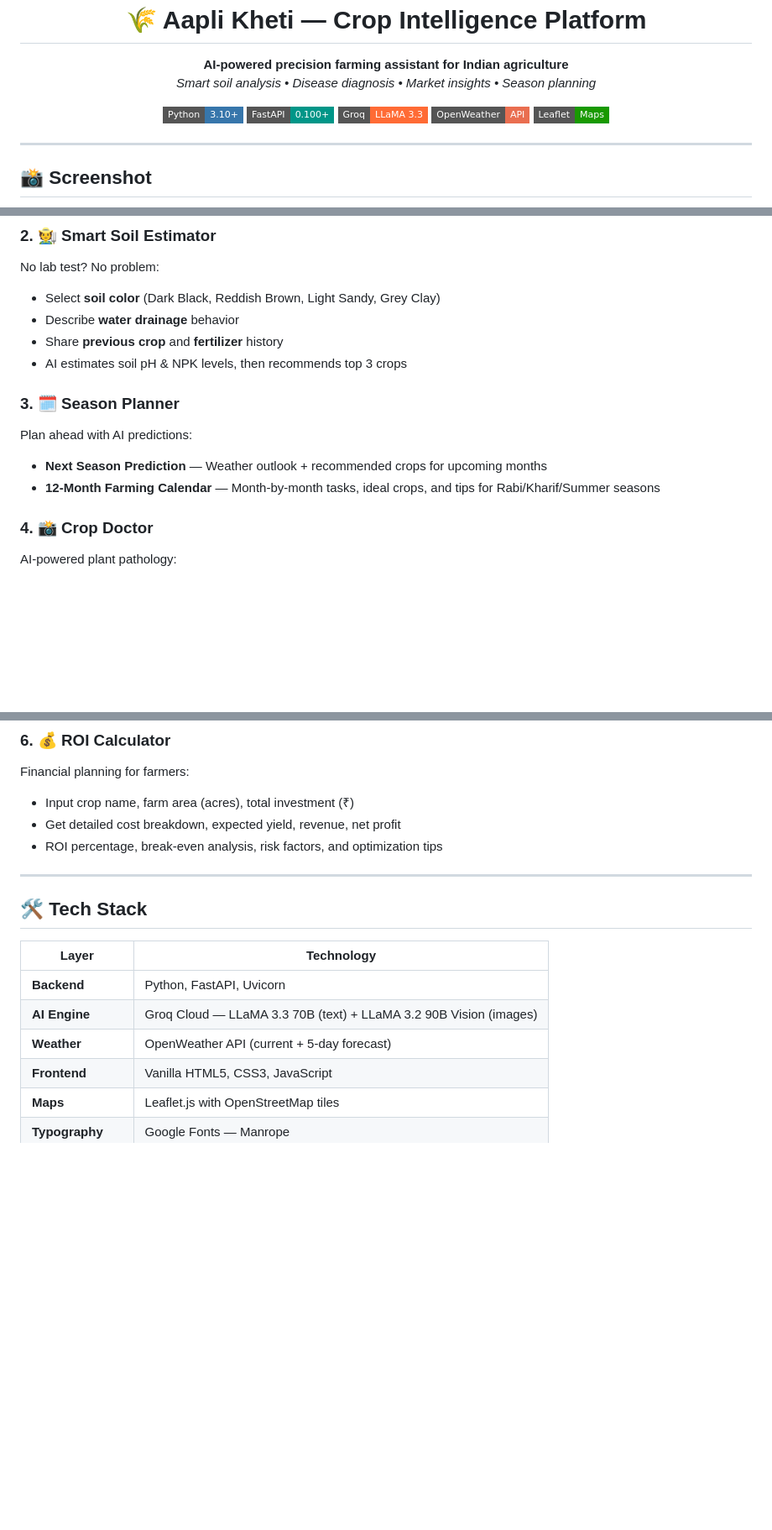
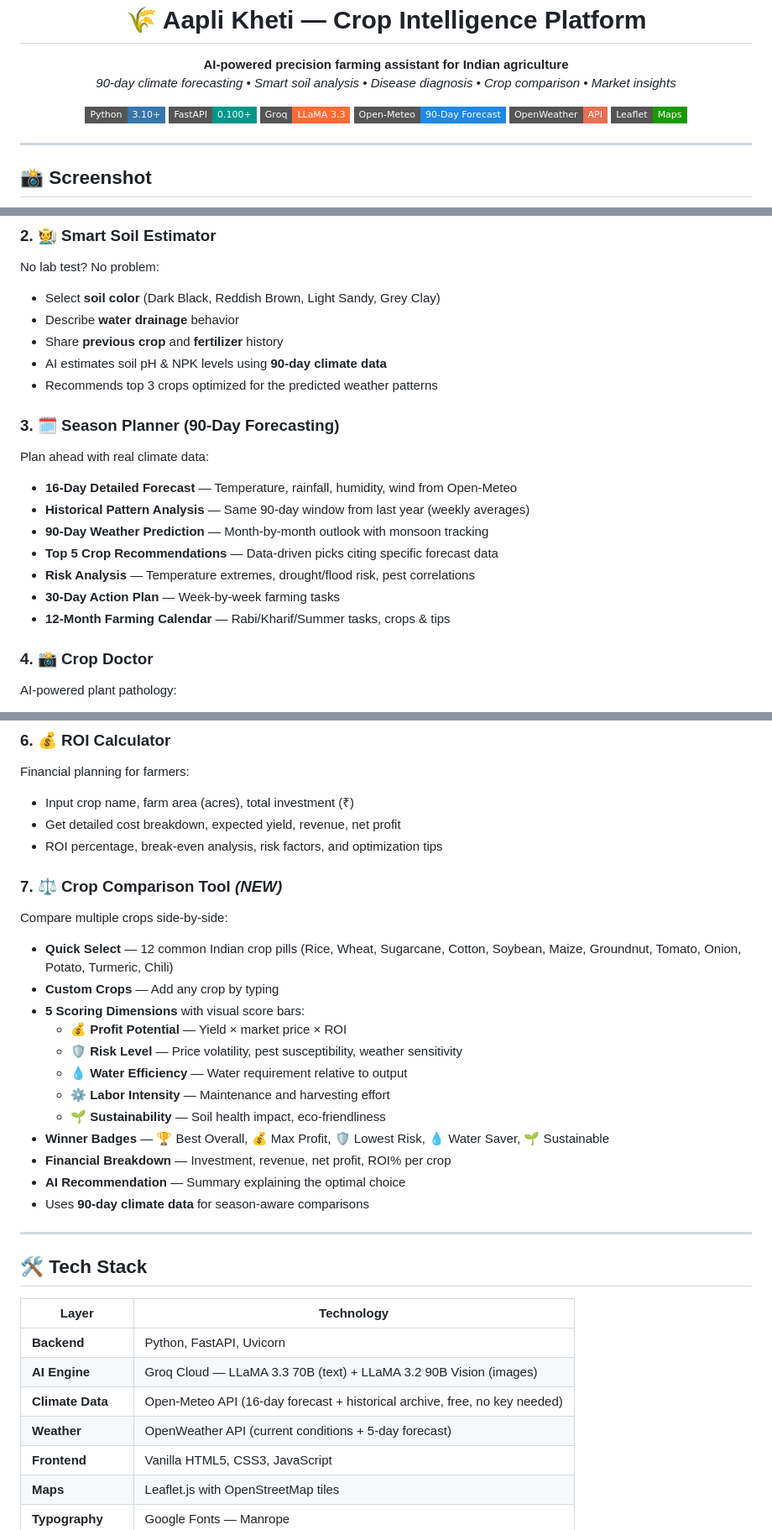
Before and after one commit to Ibrahim1224/Aapli-Kheti, a Markdown page: README.md, 3 parts joined by grey strips. Shown at 84% size. GitHub-like rendering; badges without logos; blank space fills up the shorter version.

Commit message:
docs: update README with 90-day forecasting, crop comparison tool, and climate data sources

```diff
--- a/README.md
+++ b/README.md
@@ -6,13 +6,14 @@
 
 <p align="center">
   <strong>AI-powered precision farming assistant for Indian agriculture</strong><br/>
-  <em>Smart soil analysis • Disease diagnosis • Market insights • Season planning</em>
+  <em>90-day climate forecasting • Smart soil analysis • Disease diagnosis • Crop comparison • Market insights</em>
 </p>
 
 <p align="center">
   <img src="https://img.shields.io/badge/Python-3.10+-3776AB?style=flat-square&logo=python&logoColor=white" alt="Python"/>
   <img src="https://img.shields.io/badge/FastAPI-0.100+-009688?style=flat-square&logo=fastapi&logoColor=white" alt="FastAPI"/>
   <img src="https://img.shields.io/badge/Groq-LLaMA_3.3-FF6B35?style=flat-square&logo=meta&logoColor=white" alt="Groq AI"/>
+  <img src="https://img.shields.io/badge/Open--Meteo-90--Day_Forecast-1E88E5?style=flat-square&logo=cloudfoundry&logoColor=white" alt="Open-Meteo"/>
   <img src="https://img.shields.io/badge/OpenWeather-API-E96E50?style=flat-square&logo=openweathermap&logoColor=white" alt="OpenWeather"/>
   <img src="https://img.shields.io/badge/Leaflet-Maps-199900?style=flat-square&logo=leaflet&logoColor=white" alt="Leaflet"/>
 </p>
@@ -56,12 +59,18 @@ No lab test? No problem:
 - Select **soil color** (Dark Black, Reddish Brown, Light Sandy, Grey Clay)
 - Describe **water drainage** behavior
 - Share **previous crop** and **fertilizer** history
-- AI estimates soil pH & NPK levels, then recommends top 3 crops
+- AI estimates soil pH & NPK levels using **90-day climate data**
+- Recommends top 3 crops optimized for the predicted weather patterns
 
-### 3. 🗓️ Season Planner
-Plan ahead with AI predictions:
-- **Next Season Prediction** — Weather outlook + recommended crops for upcoming months
-- **12-Month Farming Calendar** — Month-by-month tasks, ideal crops, and tips for Rabi/Kharif/Summer seasons
+### 3. 🗓️ Season Planner (90-Day Forecasting)
+Plan ahead with real climate data:
+- **16-Day Detailed Forecast** — Temperature, rainfall, humidity, wind from Open-Meteo
+- **Historical Pattern Analysis** — Same 90-day window from last year (weekly averages)
+- **90-Day Weather Prediction** — Month-by-month outlook with monsoon tracking
+- **Top 5 Crop Recommendations** — Data-driven picks citing specific forecast data
+- **Risk Analysis** — Temperature extremes, drought/flood risk, pest correlations
+- **30-Day Action Plan** — Week-by-week farming tasks
+- **12-Month Farming Calendar** — Rabi/Kharif/Summer tasks, crops & tips
 
 ### 4. 📸 Crop Doctor
 AI-powered plant pathology:
@@ -81,6 +90,21 @@ Financial planning for farmers:
 - Get detailed cost breakdown, expected yield, revenue, net profit
 - ROI percentage, break-even analysis, risk factors, and optimization tips
 
+### 7. ⚖️ Crop Comparison Tool *(NEW)*
+Compare multiple crops side-by-side:
+- **Quick Select** — 12 common Indian crop pills (Rice, Wheat, Sugarcane, Cotton, Soybean, Maize, Groundnut, Tomato, Onion, Potato, Turmeric, Chili)
+- **Custom Crops** — Add any crop by typing
+- **5 Scoring Dimensions** with visual score bars:
+  - 💰 **Profit Potential** — Yield × market price × ROI
+  - 🛡️ **Risk Level** — Price volatility, pest susceptibility, weather sensitivity
+  - 💧 **Water Efficiency** — Water requirement relative to output
+  - ⚙️ **Labor Intensity** — Maintenance and harvesting effort
+  - 🌱 **Sustainability** — Soil health impact, eco-friendliness
+- **Winner Badges** — 🏆 Best Overall, 💰 Max Profit, 🛡️ Lowest Risk, 💧 Water Saver, 🌱 Sustainable
+- **Financial Breakdown** — Investment, revenue, net profit, ROI% per crop
+- **AI Recommendation** — Summary explaining the optimal choice
+- Uses **90-day climate data** for season-aware comparisons
+
 ---
 
 ## 🛠️ Tech Stack
@@ -89,7 +113,8 @@ Financial planning for farmers:
 |-------|-----------|
 | **Backend** | Python, FastAPI, Uvicorn |
 | **AI Engine** | Groq Cloud — LLaMA 3.3 70B (text) + LLaMA 3.2 90B Vision (images) |
-| **Weather** | OpenWeather API (current + 5-day forecast) |
+| **Climate Data** | Open-Meteo API (16-day forecast + historical archive, free, no key needed) |
+| **Weather** | OpenWeather API (current conditions + 5-day forecast) |
 | **Frontend** | Vanilla HTML5, CSS3, JavaScript |
 | **Maps** | Leaflet.js with OpenStreetMap tiles |
 | **Typography** | Google Fonts — Manrope |
```
Also changed, not shown: other parts of README.md (+24 -5 lines).
